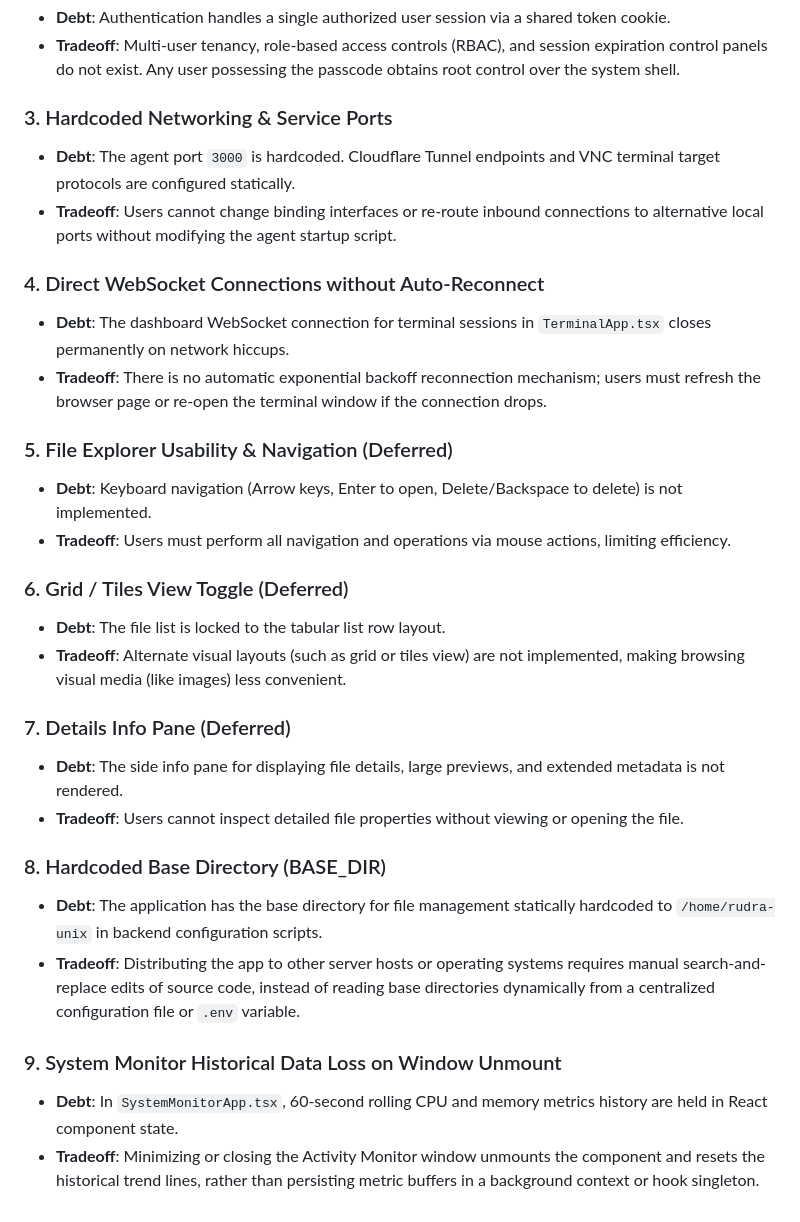
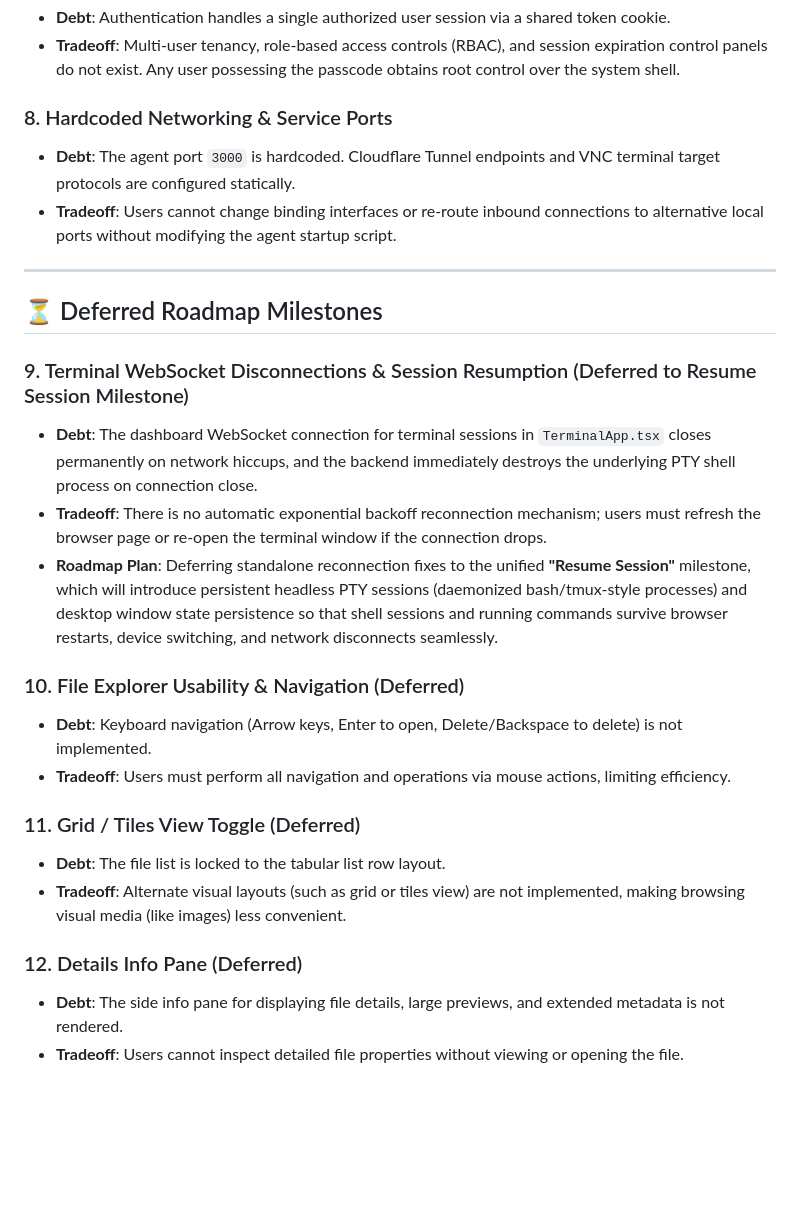
Before and after one commit to Cypher-0071/Home_Cloud, a Markdown page: docs/TECHNICAL_DEBT.md, the part around one of its changes. Drawn GitHub-style; blank space fills up the shorter version.

```diff
--- a/docs/TECHNICAL_DEBT.md
+++ b/docs/TECHNICAL_DEBT.md
@@ -10,30 +42,27 @@ This document outlines the current technical limitations, security tradeoffs, an
 * **Debt**: Authentication handles a single authorized user session via a shared token cookie.
 * **Tradeoff**: Multi-user tenancy, role-based access controls (RBAC), and session expiration control panels do not exist. Any user possessing the passcode obtains root control over the system shell.
 
-### 3. Hardcoded Networking & Service Ports
+### 8. Hardcoded Networking & Service Ports
 * **Debt**: The agent port `3000` is hardcoded. Cloudflare Tunnel endpoints and VNC terminal target protocols are configured statically.
 * **Tradeoff**: Users cannot change binding interfaces or re-route inbound connections to alternative local ports without modifying the agent startup script.
 
-### 4. Direct WebSocket Connections without Auto-Reconnect
-* **Debt**: The dashboard WebSocket connection for terminal sessions in `TerminalApp.tsx` closes permanently on network hiccups.
+---
+
+## ⏳ Deferred Roadmap Milestones
+
+### 9. Terminal WebSocket Disconnections & Session Resumption (Deferred to Resume Session Milestone)
+* **Debt**: The dashboard WebSocket connection for terminal sessions in `TerminalApp.tsx` closes permanently on network hiccups, and the backend immediately destroys the underlying PTY shell process on connection close.
 * **Tradeoff**: There is no automatic exponential backoff reconnection mechanism; users must refresh the browser page or re-open the terminal window if the connection drops.
+* **Roadmap Plan**: Deferring standalone reconnection fixes to the unified **"Resume Session"** milestone, which will introduce persistent headless PTY sessions (daemonized bash/tmux-style processes) and desktop window state persistence so that shell sessions and running commands survive browser restarts, device switching, and network disconnects seamlessly.
 
-### 5. File Explorer Usability & Navigation (Deferred)
+### 10. File Explorer Usability & Navigation (Deferred)
 * **Debt**: Keyboard navigation (Arrow keys, Enter to open, Delete/Backspace to delete) is not implemented.
 * **Tradeoff**: Users must perform all navigation and operations via mouse actions, limiting efficiency.
 
-### 6. Grid / Tiles View Toggle (Deferred)
+### 11. Grid / Tiles View Toggle (Deferred)
 * **Debt**: The file list is locked to the tabular list row layout.
 * **Tradeoff**: Alternate visual layouts (such as grid or tiles view) are not implemented, making browsing visual media (like images) less convenient.
 
-### 7. Details Info Pane (Deferred)
+### 12. Details Info Pane (Deferred)
 * **Debt**: The side info pane for displaying file details, large previews, and extended metadata is not rendered.
 * **Tradeoff**: Users cannot inspect detailed file properties without viewing or opening the file.
-
-### 8. Hardcoded Base Directory (BASE_DIR)
-* **Debt**: The application has the base directory for file management statically hardcoded to `/home/rudra-unix` in backend configuration scripts.
-* **Tradeoff**: Distributing the app to other server hosts or operating systems requires manual search-and-replace edits of source code, instead of reading base directories dynamically from a centralized configuration file or `.env` variable.
-
-### 9. System Monitor Historical Data Loss on Window Unmount
-* **Debt**: In `SystemMonitorApp.tsx`, 60-second rolling CPU and memory metrics history are held in React component state.
-* **Tradeoff**: Minimizing or closing the Activity Monitor window unmounts the component and resets the historical trend lines, rather than persisting metric buffers in a background context or hook singleton.
```
Also changed, not shown: other parts of docs/TECHNICAL_DEBT.md (+35 -3 lines).
